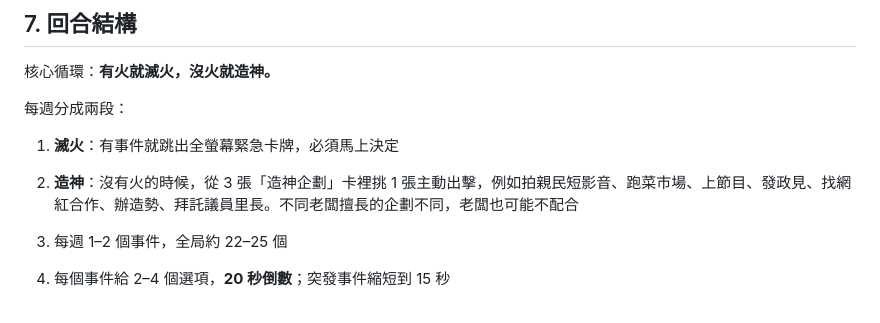
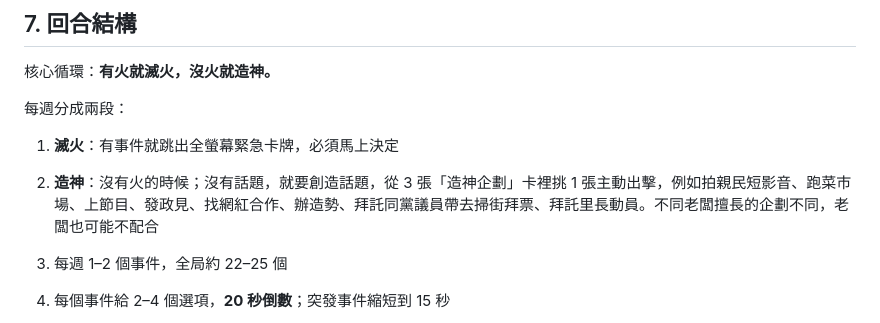
Before and after one commit to mochachen1225-create/my-mayor, a Markdown page: docs/game-design.md, the part around the change. Drawn GitHub-style.

Commit message:
Design: create-buzz and street canvassing in build-up phase
Co-Authored-By: Claude Opus 5.5 <noreply@anthropic.com>
Claude-Session: https://claude.ai/code/session_013f8pXavk24XfraPszuN1my

```diff
--- a/docs/game-design.md
+++ b/docs/game-design.md
@@ -85,7 +85,7 @@
 
 每週分成兩段：
 1. **滅火**：有事件就跳出全螢幕緊急卡牌，必須馬上決定
-2. **造神**：沒有火的時候，從 3 張「造神企劃」卡裡挑 1 張主動出擊，例如拍親民短影音、跑菜市場、上節目、發政見、找網紅合作、辦造勢、拜託議員里長。不同老闆擅長的企劃不同，老闆也可能不配合
+2. **造神**：沒有火的時候；沒有話題，就要創造話題，從 3 張「造神企劃」卡裡挑 1 張主動出擊，例如拍親民短影音、跑菜市場、上節目、發政見、找網紅合作、辦造勢、拜託同黨議員帶去掃街拜票、拜託里長動員。不同老闆擅長的企劃不同，老闆也可能不配合
 
 1. 每週 1–2 個事件，全局約 22–25 個
 2. 每個事件給 2–4 個選項，**20 秒倒數**；突發事件縮短到 15 秒
```
